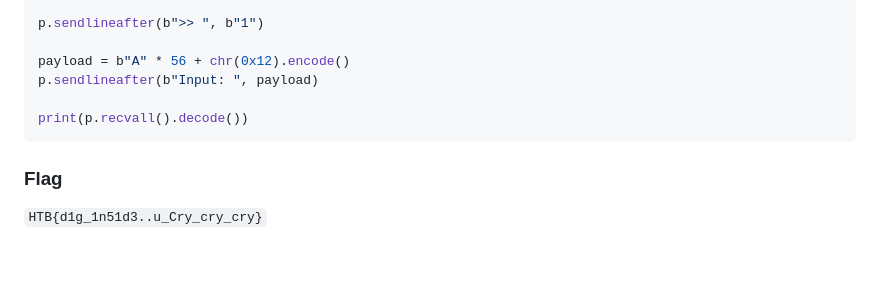
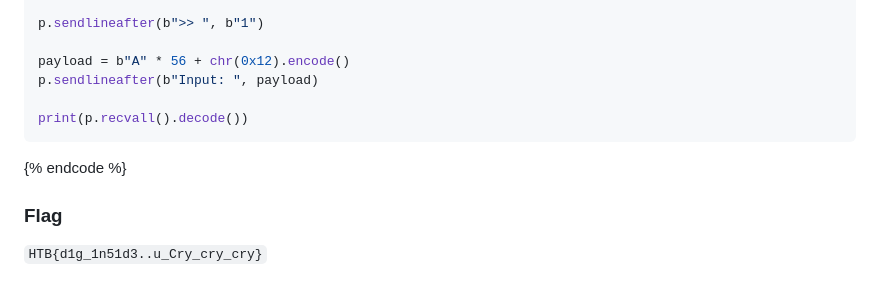
Before and after one commit to HawkSecUnifei/Writeups, a Markdown page: HackTheBox/Space-pirate-Going-Deeper/README.md, the part around the change. Rendered like a GitHub page; blank space fills up the shorter version.

Commit message:
Fixed issues in the Space-pirate.

````diff
--- a/HackTheBox/Space-pirate-Going-Deeper/README.md
+++ b/HackTheBox/Space-pirate-Going-Deeper/README.md
@@ -158,6 +158,8 @@ p.sendlineafter(b"Input: ", payload)
 print(p.recvall().decode())
 ```
 
+{% endcode %}
+
 ### Flag
 `HTB{d1g_1n51d3..u_Cry_cry_cry}`
 
````
